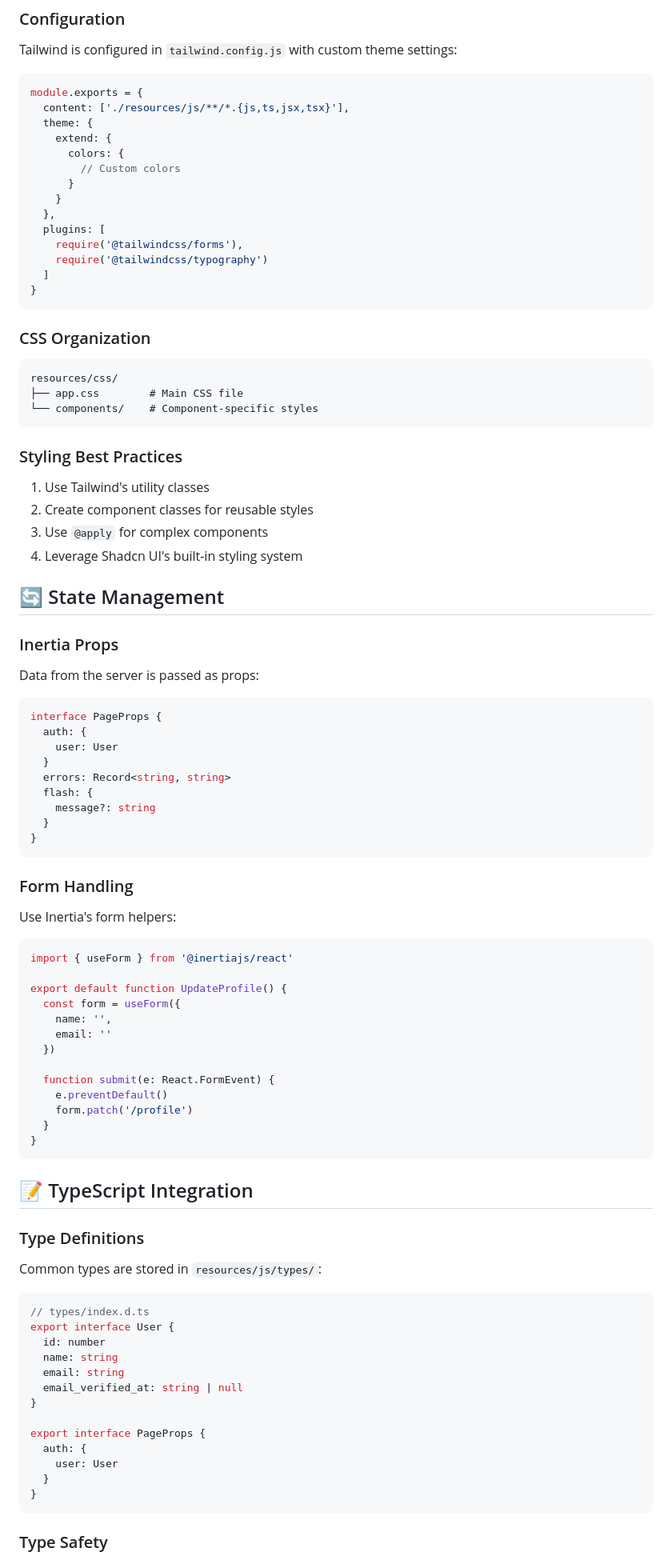
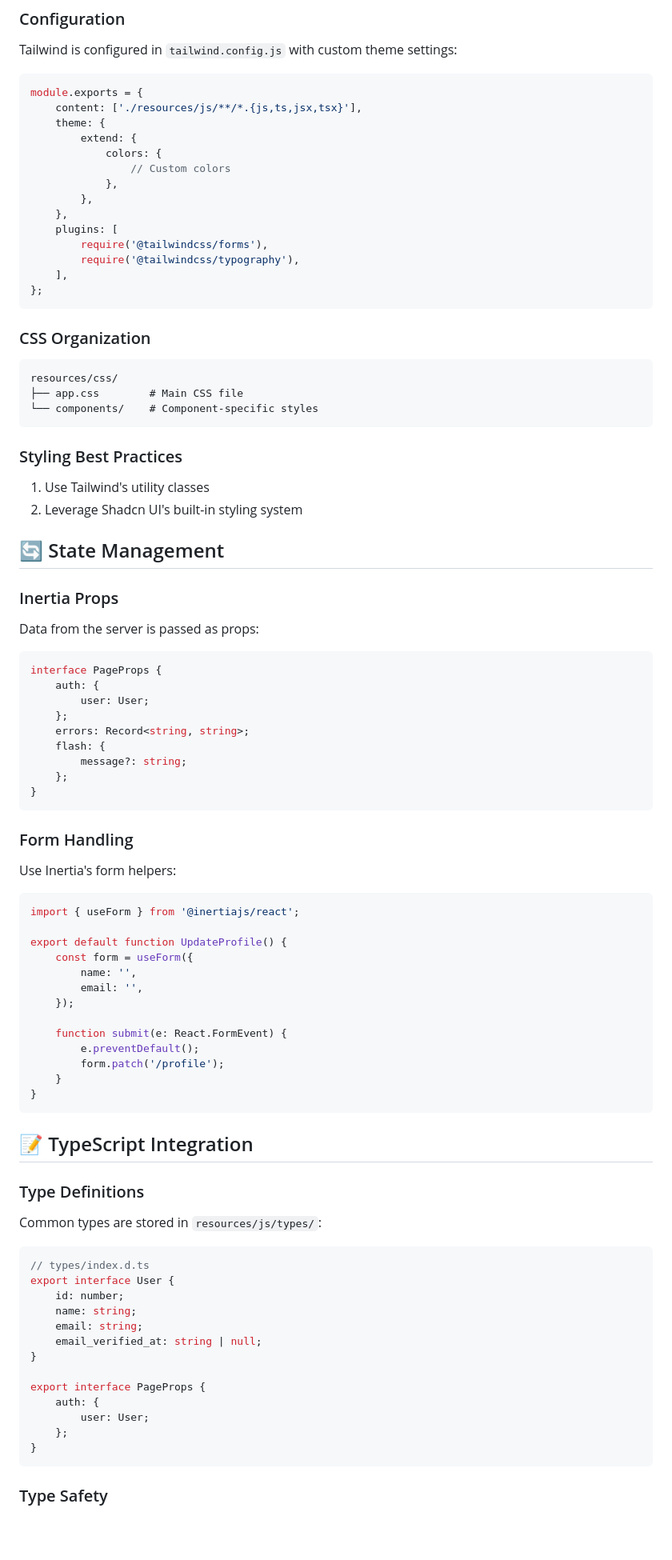
Before and after one commit to thevenardjulien/loki_aura, a Markdown page: docs/frontend.md, the part around the change printed below. Shown: that part at 80% size. GitHub-like rendering; blank space fills up the shorter version.

````diff
--- a/docs/frontend.md
+++ b/docs/frontend.md
@@ -110,19 +110,19 @@ Tailwind is configured in `tailwind.config.js` with custom theme settings:
 
 ```javascript
 module.exports = {
-  content: ['./resources/js/**/*.{js,ts,jsx,tsx}'],
-  theme: {
-    extend: {
-      colors: {
-        // Custom colors
-      }
-    }
-  },
-  plugins: [
-    require('@tailwindcss/forms'),
-    require('@tailwindcss/typography')
-  ]
-}
+    content: ['./resources/js/**/*.{js,ts,jsx,tsx}'],
+    theme: {
+        extend: {
+            colors: {
+                // Custom colors
+            },
+        },
+    },
+    plugins: [
+        require('@tailwindcss/forms'),
+        require('@tailwindcss/typography'),
+    ],
+};
 ```
 
 ### CSS Organization
@@ -136,9 +136,7 @@ resources/css/
 ### Styling Best Practices
 
 1. Use Tailwind's utility classes
-2. Create component classes for reusable styles
-3. Use `@apply` for complex components
-4. Leverage Shadcn UI's built-in styling system
+2. Leverage Shadcn UI's built-in styling system
 
 ## 🔄 State Management
 
@@ -148,13 +146,13 @@ Data from the server is passed as props:
 
 ```typescript
 interface PageProps {
-  auth: {
-    user: User
-  }
-  errors: Record<string, string>
-  flash: {
-    message?: string
-  }
+    auth: {
+        user: User;
+    };
+    errors: Record<string, string>;
+    flash: {
+        message?: string;
+    };
 }
 ```
 
@@ -163,18 +161,18 @@ interface PageProps {
 Use Inertia's form helpers:
 
 ```typescript
-import { useForm } from '@inertiajs/react'
+import { useForm } from '@inertiajs/react';
 
 export default function UpdateProfile() {
-  const form = useForm({
-    name: '',
-    email: ''
-  })
+    const form = useForm({
+        name: '',
+        email: '',
+    });
 
-  function submit(e: React.FormEvent) {
-    e.preventDefault()
-    form.patch('/profile')
-  }
+    function submit(e: React.FormEvent) {
+        e.preventDefault();
+        form.patch('/profile');
+    }
 }
 ```
 
@@ -187,16 +185,16 @@ Common types are stored in `resources/js/types/`:
 ```typescript
 // types/index.d.ts
 export interface User {
-  id: number
-  name: string
-  email: string
-  email_verified_at: string | null
+    id: number;
+    name: string;
+    email: string;
+    email_verified_at: string | null;
 }
 
 export interface PageProps {
-  auth: {
-    user: User
-  }
+    auth: {
+        user: User;
+    };
 }
 ```
 
````
Also changed, not shown: other parts of docs/frontend.md (+0 -39 lines), docs/backend.md (+8 -11 lines), docs/getting-started.md (added, +112 -0 lines).
